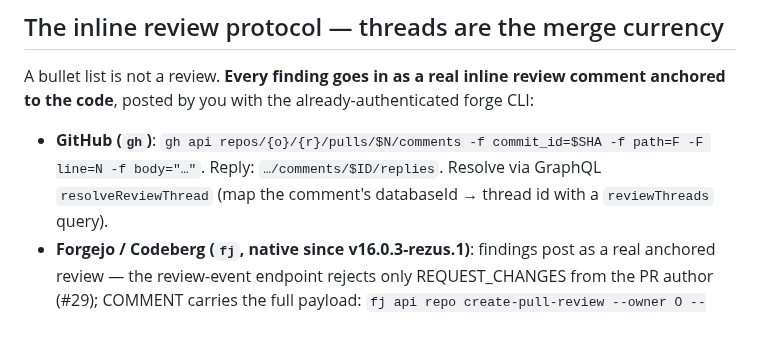
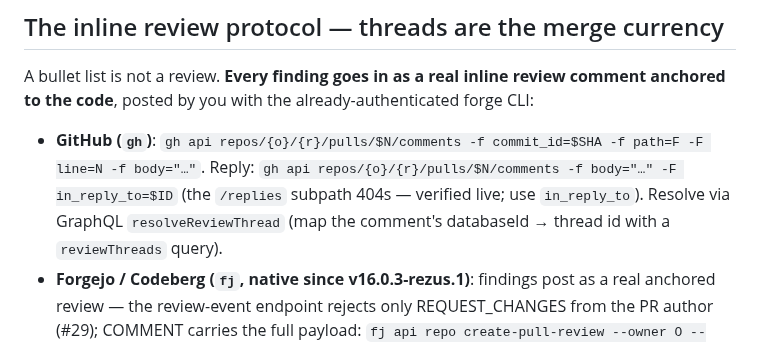
Before and after one commit to tibrezus/agents, a Markdown page: skills/pr-review/SKILL.md, the part around the change. GitHub-like rendering.

Commit message:
pr-review: GitHub reply verb — in_reply_to, not the /replies subpath (404s, verified live)
post-review.sh:44-45 records the opposite verb as VERIFIED LIVE and the
APPROVE-downgrade gate depends on the reply succeeding: a failed reply
leaves the thread open and an APPROVE over it lawfully downgrades.
Match the skill to the repo's own verified-live note.

```diff
--- a/skills/pr-review/SKILL.md
+++ b/skills/pr-review/SKILL.md
@@ -265,7 +265,9 @@ review comment anchored to the code**, posted by you with the
 already-authenticated forge CLI:
 
 - **GitHub (`gh`)**: `gh api repos/{o}/{r}/pulls/$N/comments -f commit_id=$SHA -f path=F -F line=N -f body="…"`.
-  Reply: `…/comments/$ID/replies`. Resolve via GraphQL `resolveReviewThread`
+  Reply: `gh api repos/{o}/{r}/pulls/$N/comments -f body="…" -F
+  in_reply_to=$ID` (the `/replies` subpath 404s — verified live; use
+  `in_reply_to`). Resolve via GraphQL `resolveReviewThread`
   (map the comment's databaseId → thread id with a `reviewThreads` query).
 - **Forgejo / Codeberg (`fj`, native since v16.0.3-rezus.1)**: findings post
   as a real anchored review — the review-event endpoint rejects only
```
